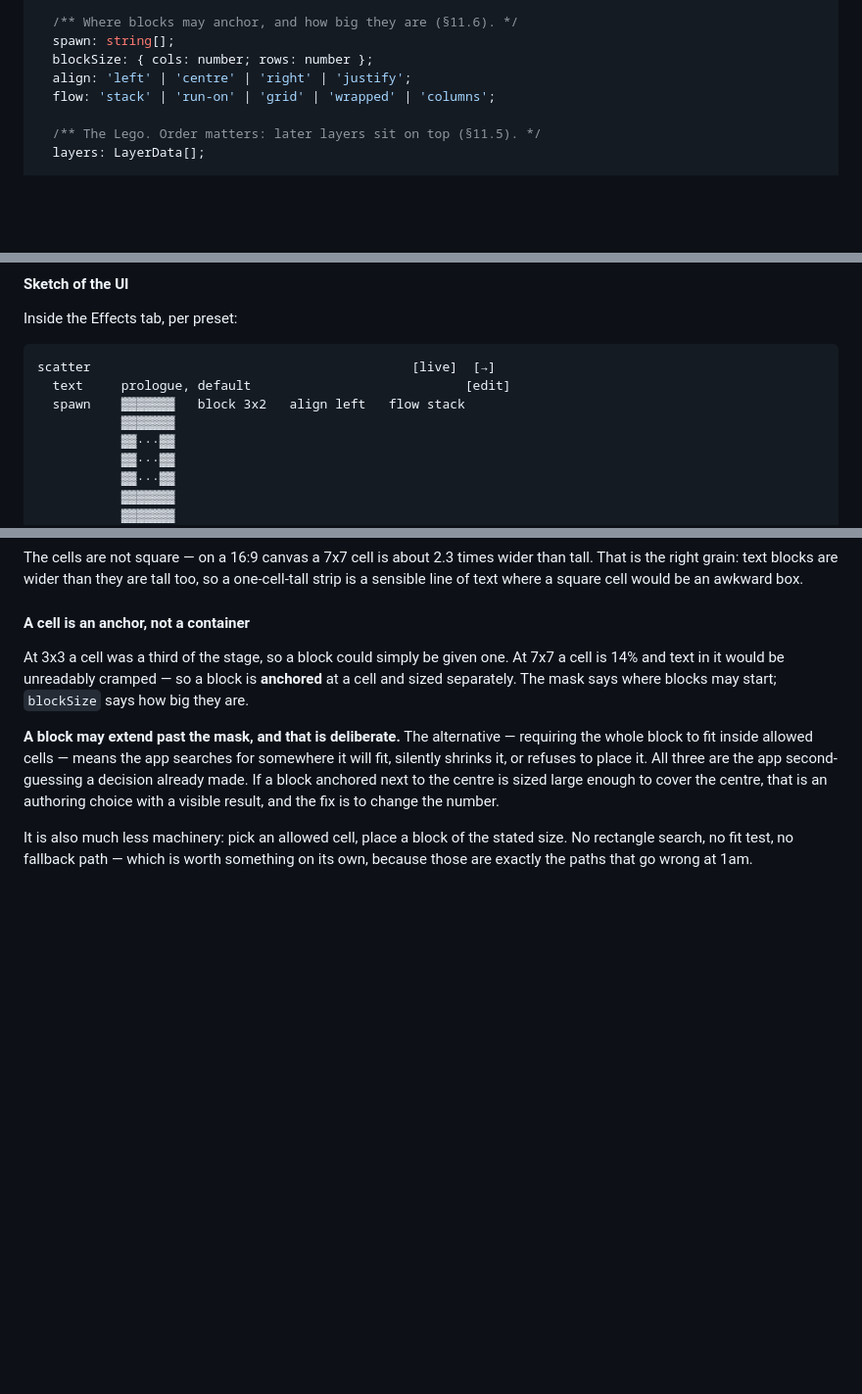
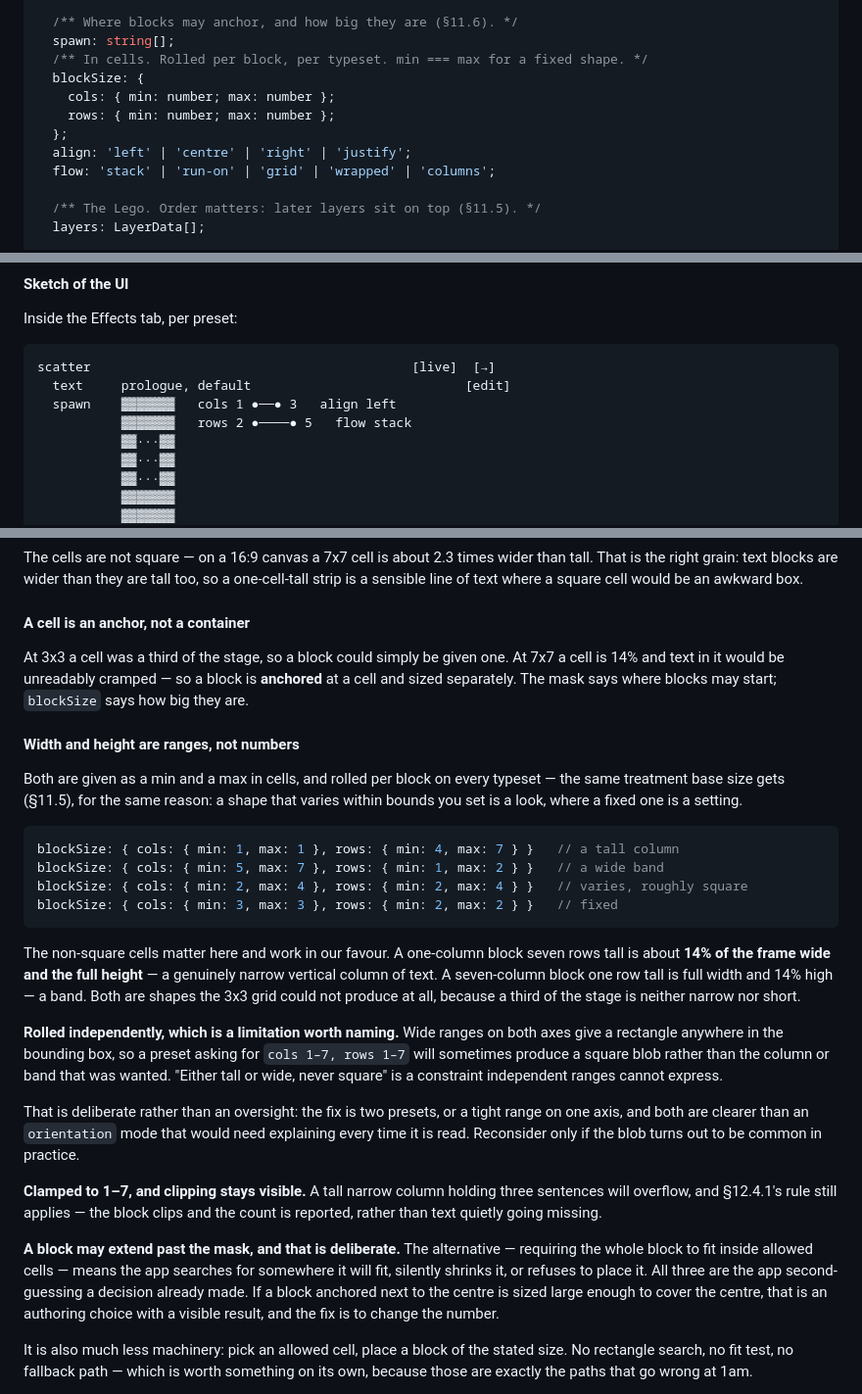
Before and after one commit to olibolib/symphony-in-olib, a Markdown page: DESIGN.md, 3 parts joined by grey strips. Shown at 98% size. GitHub-like rendering; blank space fills up the shorter version.

Commit message:
Design: block width and height as ranges (§11.6)
blockSize was a fixed cols/rows pair, which cannot produce a tall column or a
wide band without a preset per shape. Both axes become a min and a max in cells,
rolled per block on every typeset — the same treatment base size gets.

The non-square cells pay off here: one column by seven rows is 14% of the frame
wide and its full height, and seven by one is a full-width band. Neither shape
was reachable on the 3x3 grid, because a third of the stage is neither narrow
nor short.

The axes roll independently, so wide ranges on both can produce a square blob
rather than the column or band intended. Noted rather than fixed — the answer is
a tight range on one axis or two presets, both clearer than an orientation mode.
Q23 revisits it if the blob turns out to be common.

Co-Authored-By: Claude Opus 5 <noreply@anthropic.com>

````diff
--- a/DESIGN.md
+++ b/DESIGN.md
@@ -864,7 +864,11 @@ interface PresetData {
 
   /** Where blocks may anchor, and how big they are (§11.6). */
   spawn: string[];
-  blockSize: { cols: number; rows: number };
+  /** In cells. Rolled per block, per typeset. min === max for a fixed shape. */
+  blockSize: {
+    cols: { min: number; max: number };
+    rows: { min: number; max: number };
+  };
   align: 'left' | 'centre' | 'right' | 'justify';
   flow: 'stack' | 'run-on' | 'grid' | 'wrapped' | 'columns';
 
@@ -922,8 +926,8 @@ Inside the Effects tab, per preset:
 ```
 scatter                                          [live]  [→]
   text     prologue, default                            [edit]
-  spawn    ▓▓▓▓▓▓▓   block 3x2   align left   flow stack
-           ▓▓▓▓▓▓▓
+  spawn    ▓▓▓▓▓▓▓   cols 1 ●──● 3   align left
+           ▓▓▓▓▓▓▓   rows 2 ●────● 5   flow stack
            ▓▓···▓▓
            ▓▓···▓▓
            ▓▓···▓▓
@@ -1236,6 +1240,38 @@ sensible line of text where a square cell would be an awkward box.
 At 3x3 a cell was a third of the stage, so a block could simply be given one. At 7x7 a cell is
 14% and text in it would be unreadably cramped — so a block is **anchored** at a cell and sized
 separately. The mask says where blocks may start; `blockSize` says how big they are.
+
+#### Width and height are ranges, not numbers
+
+Both are given as a min and a max in cells, and rolled per block on every typeset — the same
+treatment base size gets (§11.5), for the same reason: a shape that varies within bounds you
+set is a look, where a fixed one is a setting.
+
+```ts
+blockSize: { cols: { min: 1, max: 1 }, rows: { min: 4, max: 7 } }   // a tall column
+blockSize: { cols: { min: 5, max: 7 }, rows: { min: 1, max: 2 } }   // a wide band
+blockSize: { cols: { min: 2, max: 4 }, rows: { min: 2, max: 4 } }   // varies, roughly square
+blockSize: { cols: { min: 3, max: 3 }, rows: { min: 2, max: 2 } }   // fixed
+```
+
+The non-square cells matter here and work in our favour. A one-column block seven rows tall is
+about **14% of the frame wide and the full height** — a genuinely narrow vertical column of
+text. A seven-column block one row tall is full width and 14% high — a band. Both are shapes
+the 3x3 grid could not produce at all, because a third of the stage is neither narrow nor
+short.
+
+**Rolled independently, which is a limitation worth naming.** Wide ranges on both axes give a
+rectangle anywhere in the bounding box, so a preset asking for `cols 1–7, rows 1–7` will
+sometimes produce a square blob rather than the column or band that was wanted. "Either tall or
+wide, never square" is a constraint independent ranges cannot express.
+
+That is deliberate rather than an oversight: the fix is two presets, or a tight range on one
+axis, and both are clearer than an `orientation` mode that would need explaining every time it
+is read. Reconsider only if the blob turns out to be common in practice.
+
+**Clamped to 1–7, and clipping stays visible.** A tall narrow column holding three sentences
+will overflow, and §12.4.1's rule still applies — the block clips and the count is reported,
+rather than text quietly going missing.
 
 **A block may extend past the mask, and that is deliberate.** The alternative — requiring the
 whole block to fit inside allowed cells — means the app searches for somewhere it will fit,
````
Also changed, not shown: other parts of DESIGN.md (+1 -0 lines).
